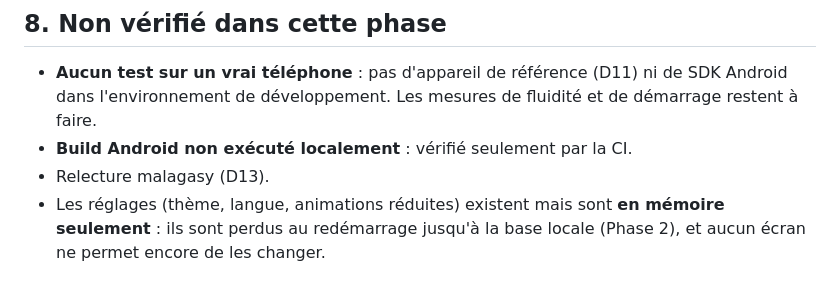
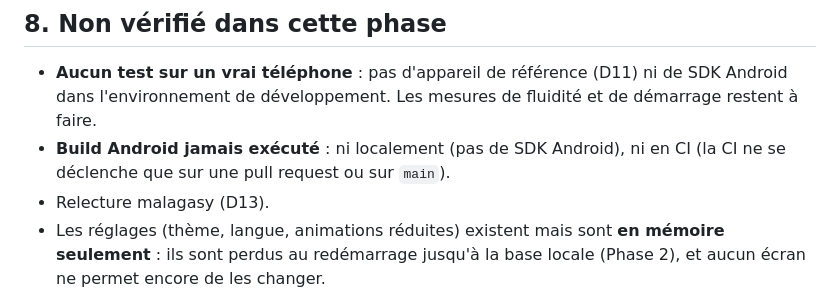
Before and after one commit to nrazafindravonjy-cmd/eripoo, a Markdown page: docs/DESIGN_SYSTEM.md, the part around the change. Drawn GitHub-style.

Commit message:
docs: state precisely that the Android build has not run yet
Co-Authored-By: Claude Opus 5.5 <noreply@anthropic.com>
Claude-Session: https://claude.ai/code/session_018teimBb9cUs3yDDUKqiCYh

```diff
--- a/docs/DESIGN_SYSTEM.md
+++ b/docs/DESIGN_SYSTEM.md
@@ -152,7 +152,8 @@ machines) ; il est ignoré par défaut.
 - **Aucun test sur un vrai téléphone** : pas d'appareil de référence (D11)
   ni de SDK Android dans l'environnement de développement. Les mesures de
   fluidité et de démarrage restent à faire.
-- **Build Android non exécuté localement** : vérifié seulement par la CI.
+- **Build Android jamais exécuté** : ni localement (pas de SDK Android), ni
+  en CI (la CI ne se déclenche que sur une pull request ou sur `main`).
 - Relecture malagasy (D13).
 - Les réglages (thème, langue, animations réduites) existent mais sont
   **en mémoire seulement** : ils sont perdus au redémarrage jusqu'à la base
```
Also changed, not shown: docs/DEVELOPMENT_PLAN.md (+1 -1 lines).
